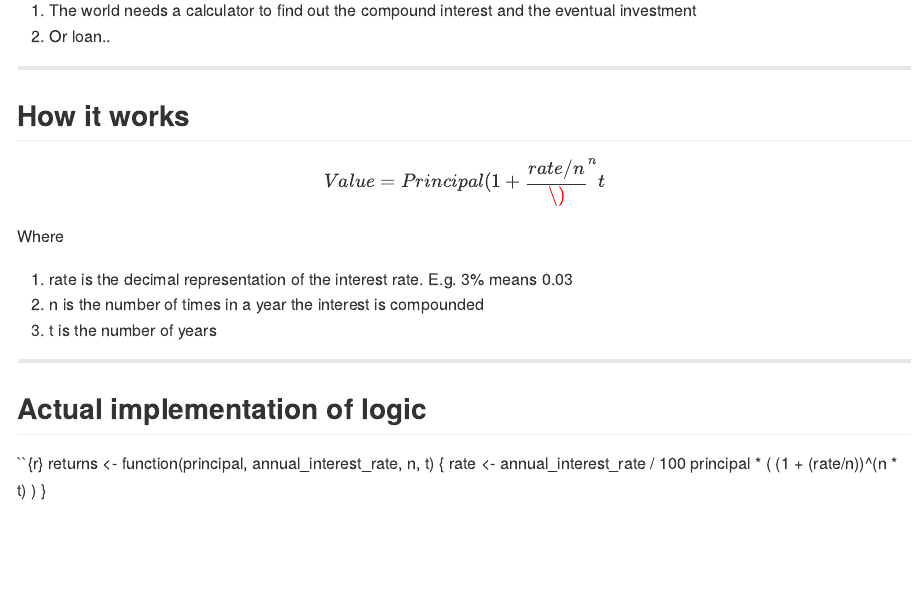
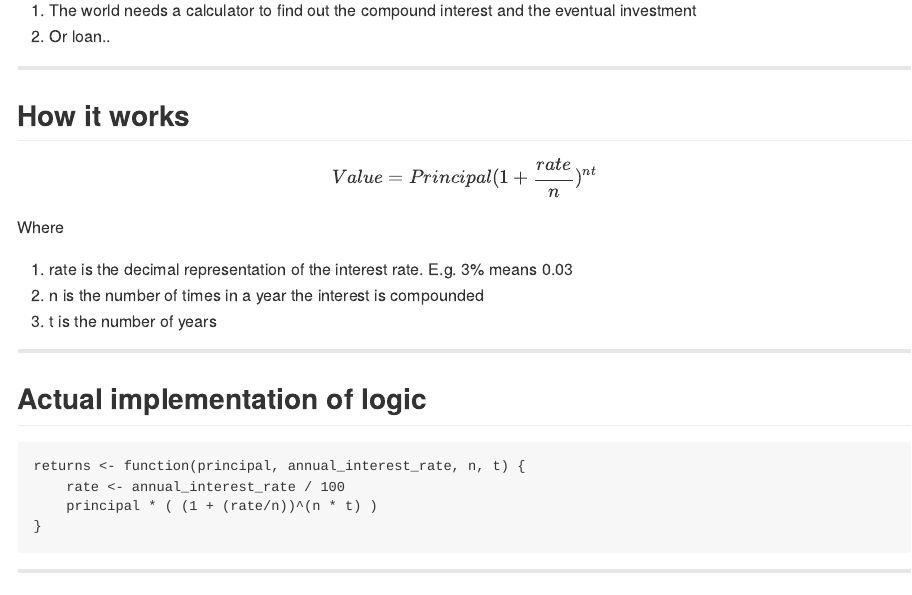
Before and after one commit to simkimsia/devdataprod-002, an R Markdown document (index.Rmd): the page in a window 1100 px wide, from 330 px down. The pictures show the output file index.md that the author committed with the source, drawn offline in the style of GitHub.

Commit message:
publishing deck

````diff
--- a/index.Rmd
+++ b/index.Rmd
@@ -29,7 +29,7 @@ mode        : selfcontained # {standalone, draft}
 
 ## How it works
 
-$$Value = Principal (1 + \frac{rate/n}\)^nt $$
+$$Value = Principal (1 + \frac{rate}n)^{nt} $$
 
 Where
  1. rate is the decimal representation of the interest rate. E.g. 3% means 0.03
@@ -40,7 +40,7 @@ Where
 
 ## Actual implementation of logic
 
-``{r}
+```
 returns <- function(principal, annual_interest_rate, n, t) {
     rate <- annual_interest_rate / 100
     principal * ( (1 + (rate/n))^(n * t) )
````
Also changed, not shown: index.html, index.md.
